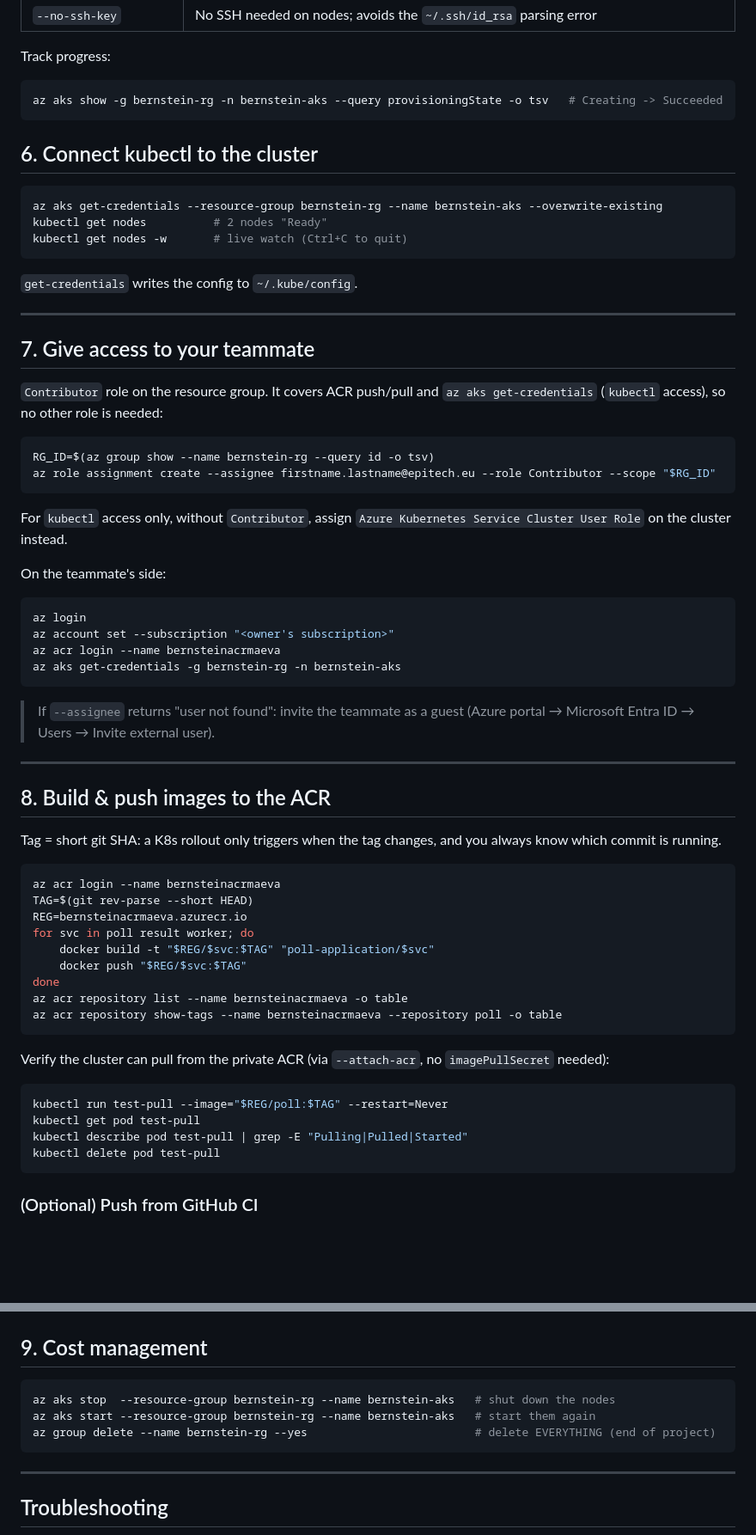
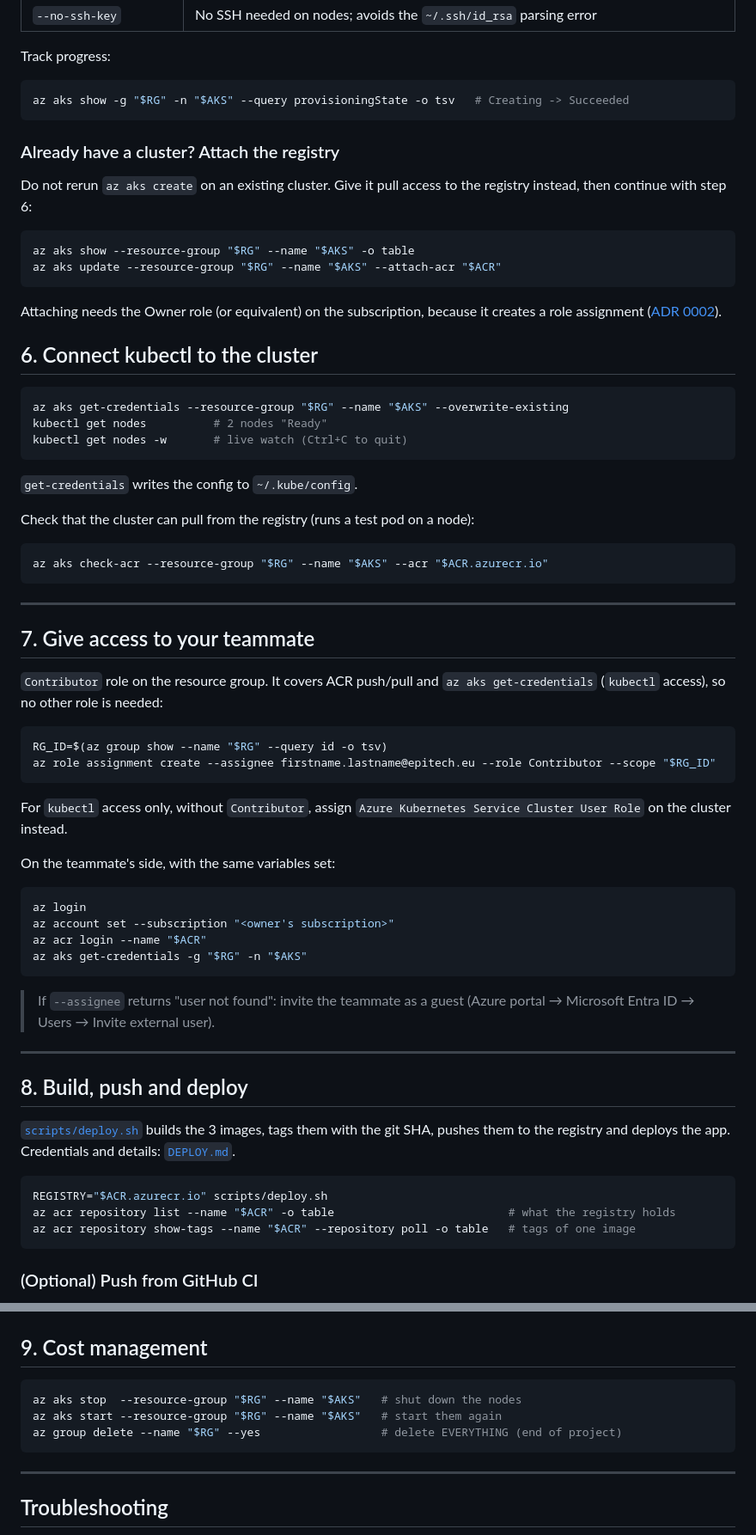
Before and after one commit to Nexlein/Bernstein, a Markdown page: doc/setup/cluster-setup.md, 2 parts joined by grey strips. Shown at 86% size. Drawn GitHub-style; blank space fills up the shorter version.

Commit message:
docs: make the cluster setup guide generic

````diff
--- a/doc/setup/cluster-setup.md
+++ b/doc/setup/cluster-setup.md
@@ -102,18 +100,35 @@ az aks update --resource-group bernstein-rg --name bernstein-aks
 Track progress:
 
 ```bash
-az aks show -g bernstein-rg -n bernstein-aks --query provisioningState -o tsv   # Creating -> Succeeded
+az aks show -g "$RG" -n "$AKS" --query provisioningState -o tsv   # Creating -> Succeeded
 ```
+
+### Already have a cluster? Attach the registry
+
+Do not rerun `az aks create` on an existing cluster. Give it pull access to the registry instead, then continue with step 6:
+
+```bash
+az aks show --resource-group "$RG" --name "$AKS" -o table
+az aks update --resource-group "$RG" --name "$AKS" --attach-acr "$ACR"
+```
+
+Attaching needs the Owner role (or equivalent) on the subscription, because it creates a role assignment ([ADR 0002](../adr/0002-acr-registry.md)).
 
 ## 6. Connect kubectl to the cluster
 
 ```bash
-az aks get-credentials --resource-group bernstein-rg --name bernstein-aks --overwrite-existing
+az aks get-credentials --resource-group "$RG" --name "$AKS" --overwrite-existing
 kubectl get nodes          # 2 nodes "Ready"
 kubectl get nodes -w       # live watch (Ctrl+C to quit)
 ```
 
 `get-credentials` writes the config to `~/.kube/config`.
+
+Check that the cluster can pull from the registry (runs a test pod on a node):
+
+```bash
+az aks check-acr --resource-group "$RG" --name "$AKS" --acr "$ACR.azurecr.io"
+```
 
 ---
 
@@ -122,48 +137,33 @@ kubectl get nodes -w       # live watch (Ctrl+C to quit)
 `Contributor` role on the resource group. It covers ACR push/pull and `az aks get-credentials` (`kubectl` access), so no other role is needed:
 
 ```bash
-RG_ID=$(az group show --name bernstein-rg --query id -o tsv)
+RG_ID=$(az group show --name "$RG" --query id -o tsv)
 az role assignment create --assignee firstname.lastname@epitech.eu --role Contributor --scope "$RG_ID"
 ```
 
 For `kubectl` access only, without `Contributor`, assign `Azure Kubernetes Service Cluster User Role` on the cluster instead.
 
-On the teammate's side:
+On the teammate's side, with the same variables set:
 
 ```bash
 az login
 az account set --subscription "<owner's subscription>"
-az acr login --name bernsteinacrmaeva
-az aks get-credentials -g bernstein-rg -n bernstein-aks
+az acr login --name "$ACR"
+az aks get-credentials -g "$RG" -n "$AKS"
 ```
 
 > If `--assignee` returns "user not found": invite the teammate as a guest (Azure portal → Microsoft Entra ID → Users → Invite external user).
 
 ---
 
-## 8. Build & push images to the ACR
+## 8. Build, push and deploy
 
-Tag = short git SHA: a K8s rollout only triggers when the tag changes, and you always know which commit is running.
+[`scripts/deploy.sh`](../../scripts/deploy.sh) builds the 3 images, tags them with the git SHA, pushes them to the registry and deploys the app. Credentials and details: [`DEPLOY.md`](../../DEPLOY.md).
 
 ```bash
-az acr login --name bernsteinacrmaeva
-TAG=$(git rev-parse --short HEAD)
-REG=bernsteinacrmaeva.azurecr.io
-for svc in poll result worker; do
-    docker build -t "$REG/$svc:$TAG" "poll-application/$svc"
-    docker push "$REG/$svc:$TAG"
-done
-az acr repository list --name bernsteinacrmaeva -o table
-az acr repository show-tags --name bernsteinacrmaeva --repository poll -o table
-```
-
-Verify the cluster can pull from the private ACR (via `--attach-acr`, no `imagePullSecret` needed):
-
-```bash
-kubectl run test-pull --image="$REG/poll:$TAG" --restart=Never
-kubectl get pod test-pull
-kubectl describe pod test-pull | grep -E "Pulling|Pulled|Started"
-kubectl delete pod test-pull
+REGISTRY="$ACR.azurecr.io" scripts/deploy.sh
+az acr repository list --name "$ACR" -o table                          # what the registry holds
+az acr repository show-tags --name "$ACR" --repository poll -o table   # tags of one image
 ```
 
 ### (Optional) Push from GitHub CI
@@ -190,9 +190,9 @@ Add in GitHub → Settings → Secrets and variables → Actions:
 ## 9. Cost management
 
 ```bash
-az aks stop  --resource-group bernstein-rg --name bernstein-aks   # shut down the nodes
-az aks start --resource-group bernstein-rg --name bernstein-aks   # start them again
-az group delete --name bernstein-rg --yes                         # delete EVERYTHING (end of project)
+az aks stop  --resource-group "$RG" --name "$AKS"   # shut down the nodes
+az aks start --resource-group "$RG" --name "$AKS"   # start them again
+az group delete --name "$RG" --yes                  # delete EVERYTHING (end of project)
 ```
 
 ---
````
Also changed, not shown: other parts of doc/setup/cluster-setup.md (+16 -18 lines).
